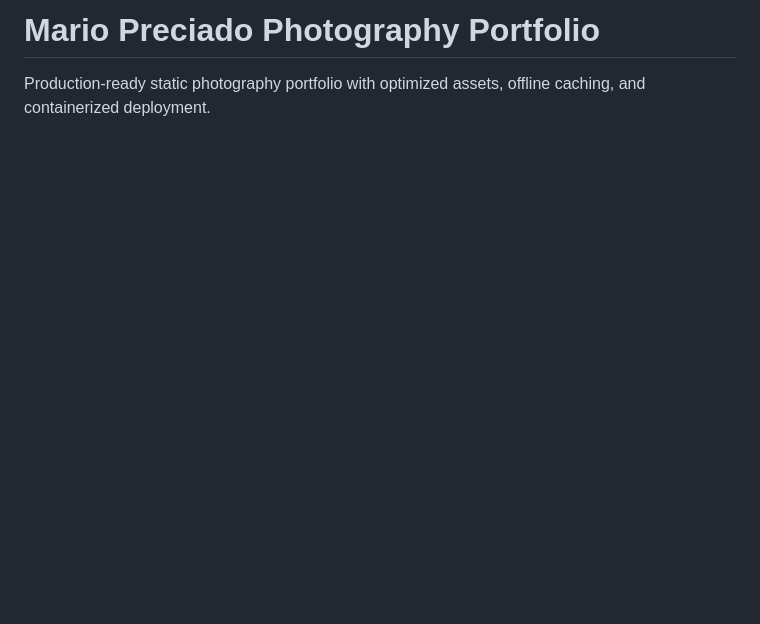
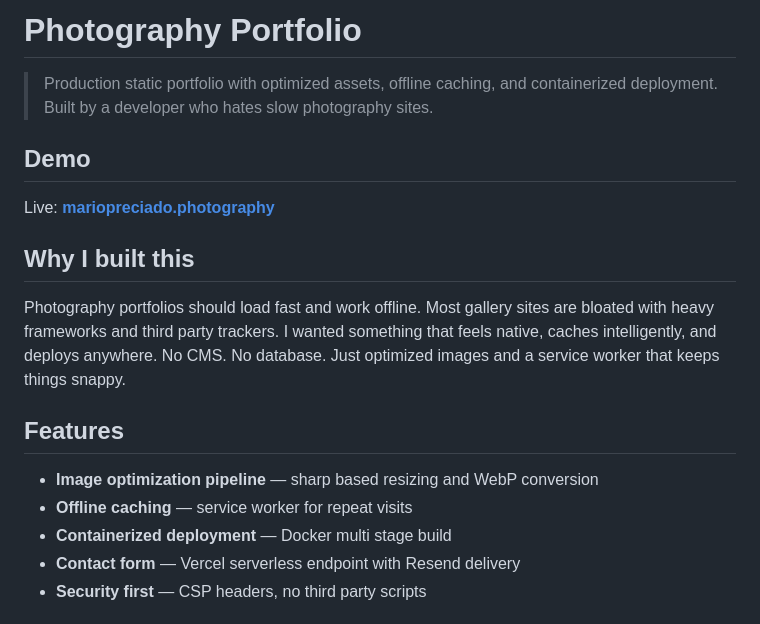
Before and after one commit to michaelpreciado/photography-portfolio, a Markdown page: README.md, the part around one of its changes. Drawn GitHub-style; blank space fills up the shorter version.

```diff
--- a/README.md
+++ b/README.md
@@ -1,3 +1,20 @@
-# Mario Preciado Photography Portfolio
+# Photography Portfolio
 
-Production-ready static photography portfolio with optimized assets, offline caching, and containerized deployment.
+> Production static portfolio with optimized assets, offline caching, and containerized deployment. Built by a developer who hates slow photography sites.
+
+## Demo
+
+Live: **[mariopreciado.photography](https://mariopreciado.photography)**
+
+## Why I built this
+
+Photography portfolios should load fast and work offline. Most gallery sites are bloated with heavy frameworks and third party trackers. I wanted something that feels native, caches intelligently, and deploys anywhere. No CMS. No database. Just optimized images and a service worker that keeps things snappy.
+
+## Features
+
+- **Image optimization pipeline** — sharp based resizing and WebP conversion
+- **Offline caching** — service worker for repeat visits
+- **Containerized deployment** — Docker multi stage build
+- **Contact form** — Vercel serverless endpoint with Resend delivery
+- **Security first** — CSP headers, no third party scripts
+
```
Also changed, not shown: other parts of README.md (+70 -101 lines).
